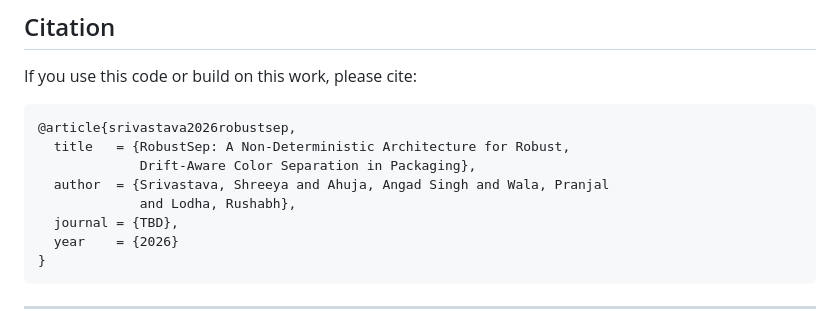
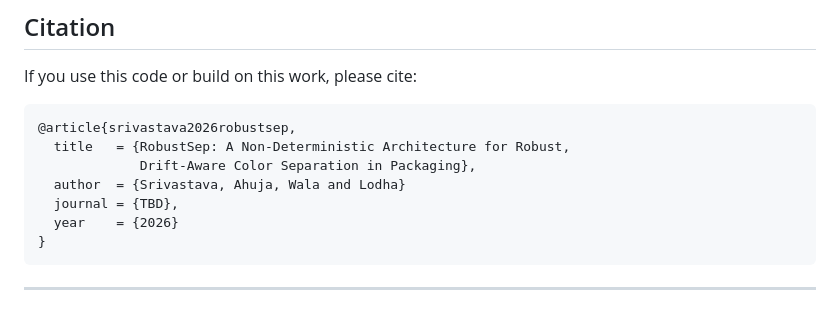
Before and after one commit to AngadSingh22/RobustSep, a Markdown page: README.md, the part around one of its changes. Drawn GitHub-style.

```diff
--- a/README.md
+++ b/README.md
@@ -215,8 +214,7 @@ If you use this code or build on this work, please cite:
 @article{srivastava2026robustsep,
   title   = {RobustSep: A Non-Deterministic Architecture for Robust,
              Drift-Aware Color Separation in Packaging},
-  author  = {Srivastava, Shreeya and Ahuja, Angad Singh and Wala, Pranjal
-             and Lodha, Rushabh},
+  author  = {Srivastava, Ahuja, Wala and Lodha}
   journal = {TBD},
   year    = {2026}
 }
```
Also changed, not shown: other parts of README.md (+0 -1 lines).
